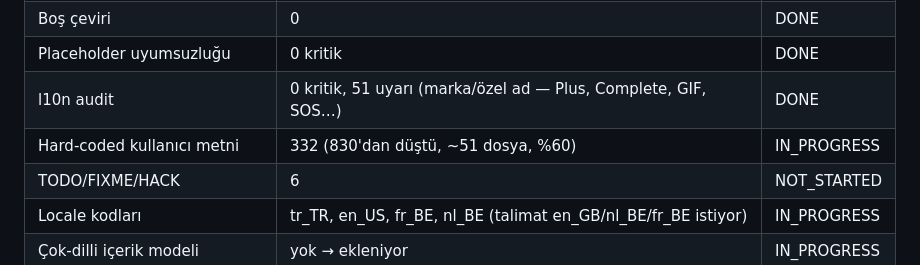
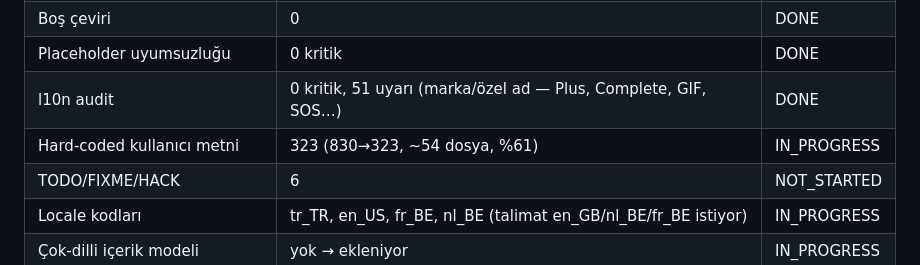
Before and after one commit to mcemkoca/familyhub, a Markdown page: docs/AUTONOMOUS_PROGRESS.md, the part around the change. GitHub-like rendering.

Commit message:
docs: hard-coded metrik 323 (%61)
Co-Authored-By: Claude Opus 4.8 <noreply@anthropic.com>

```diff
--- a/docs/AUTONOMOUS_PROGRESS.md
+++ b/docs/AUTONOMOUS_PROGRESS.md
@@ -20,7 +20,7 @@ _Son güncelleme: 2026-07-12 (Europe/Brussels) · Otonom oturum_
 | Boş çeviri | 0 | DONE |
 | Placeholder uyumsuzluğu | 0 kritik | DONE |
 | l10n audit | 0 kritik, 51 uyarı (marka/özel ad — Plus, Complete, GIF, SOS…) | DONE |
-| Hard-coded kullanıcı metni | 332 (830'dan düştü, ~51 dosya, %60) | IN_PROGRESS |
+| Hard-coded kullanıcı metni | 323 (830→323, ~54 dosya, %61) | IN_PROGRESS |
 | TODO/FIXME/HACK | 6 | NOT_STARTED |
 | Locale kodları | tr_TR, en_US, fr_BE, nl_BE (talimat en_GB/nl_BE/fr_BE istiyor) | IN_PROGRESS |
 | Çok-dilli içerik modeli | yok → ekleniyor | IN_PROGRESS |
```
